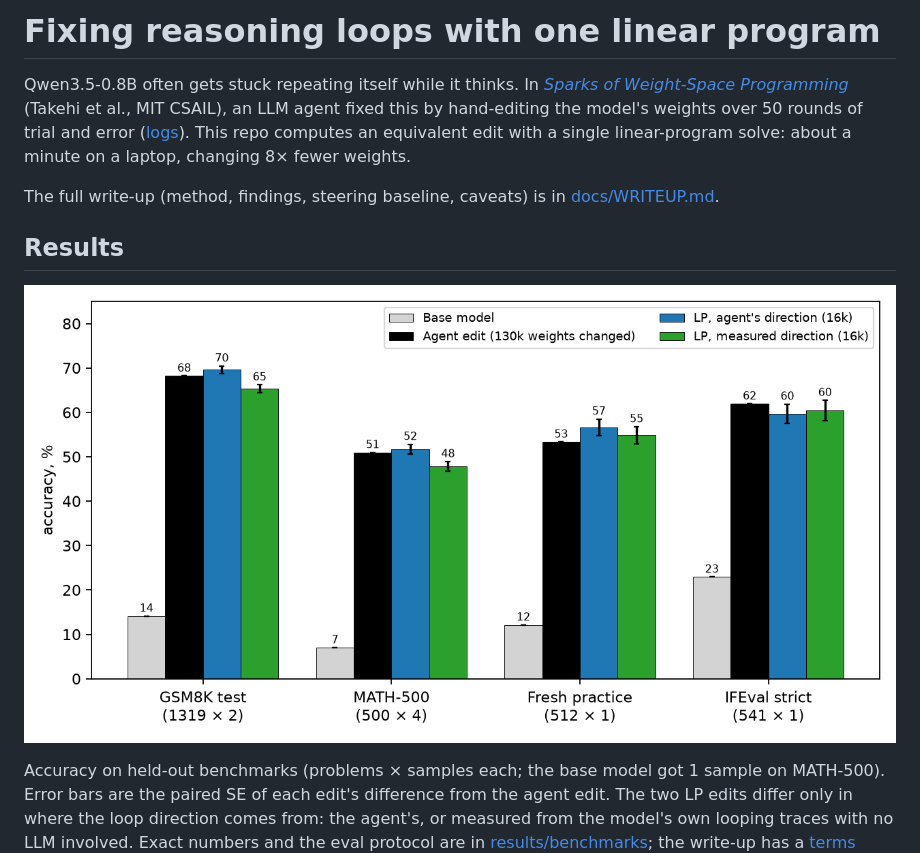
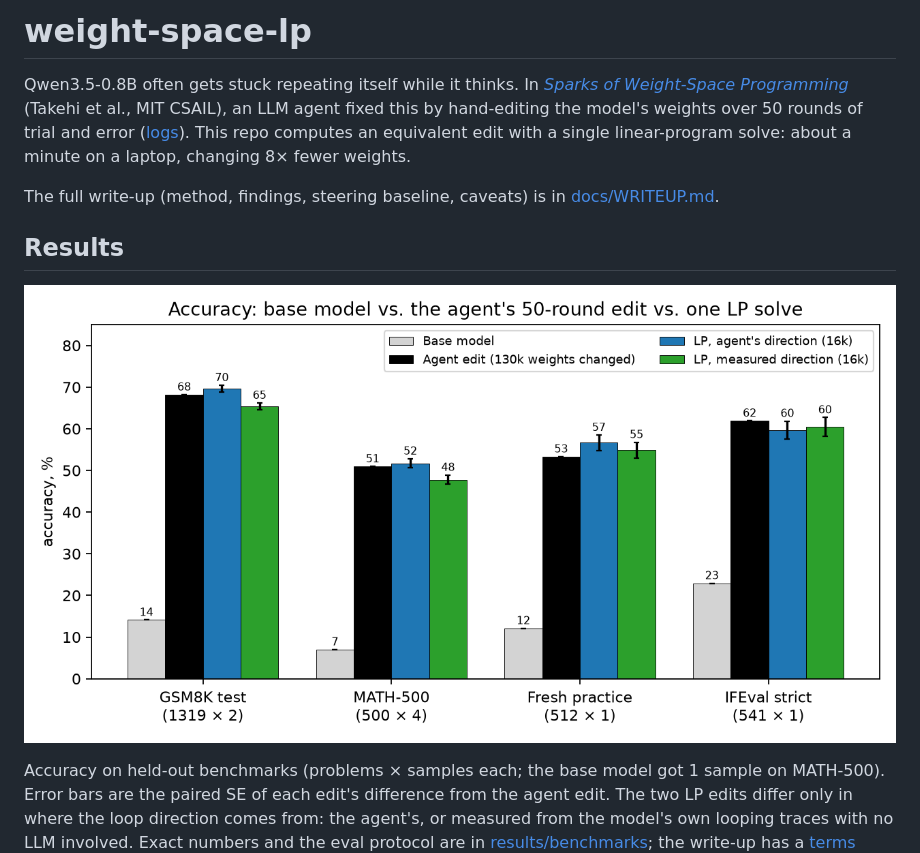
Before and after one commit to nathanrs/weight-space-lp, a Markdown page: README.md, the part around the change. Drawn GitHub-style; pictures changed too: results/figures/benchmarks.png.

Commit message:
Restore README/write-up titles; title the benchmarks chart
Co-Authored-By: Claude Opus 5.5 <noreply@anthropic.com>

```diff
--- a/README.md
+++ b/README.md
@@ -1,4 +1,4 @@
-# Fixing reasoning loops with one linear program
+# weight-space-lp
 
 Qwen3.5-0.8B often gets stuck repeating itself while it thinks. In [*Sparks of Weight-Space Programming*](https://rikiyat.github.io/blog/weight-space-programming/)
 (Takehi et al., MIT CSAIL), an LLM agent fixed this by hand-editing the model's weights over 50 rounds of trial and
```
Also changed, not shown: docs/WRITEUP.md (+1 -1 lines), 1 other file.
